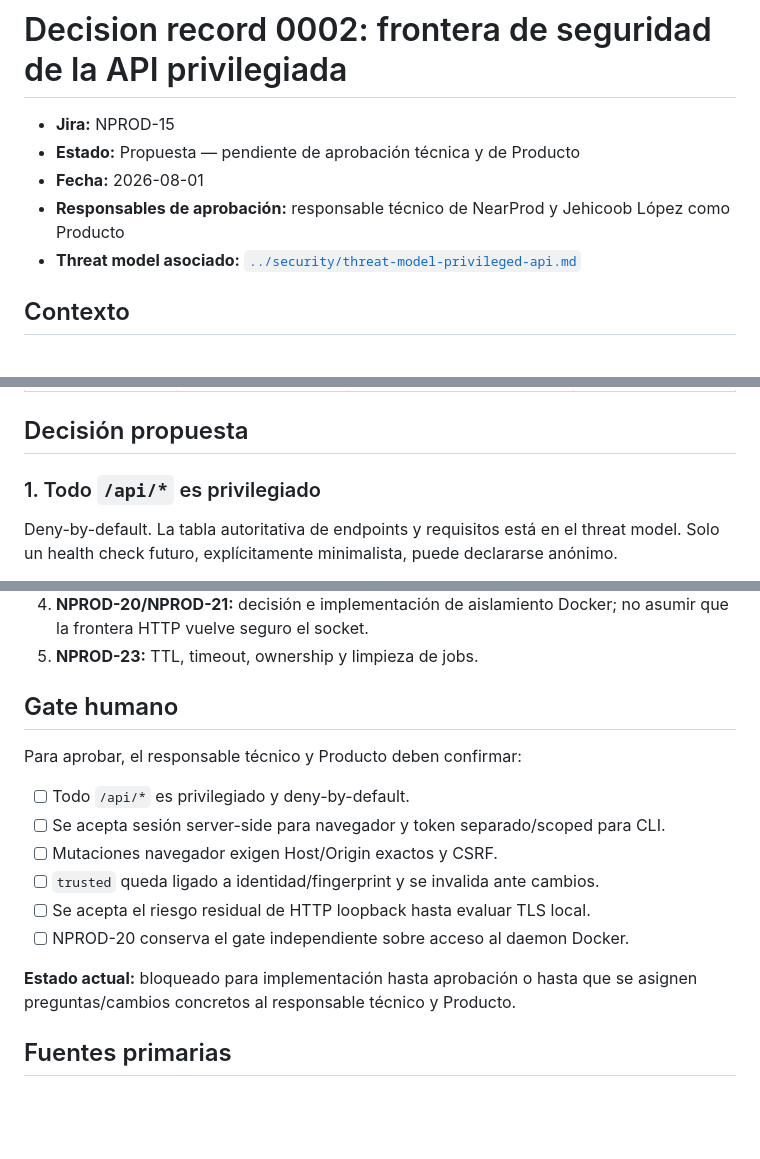
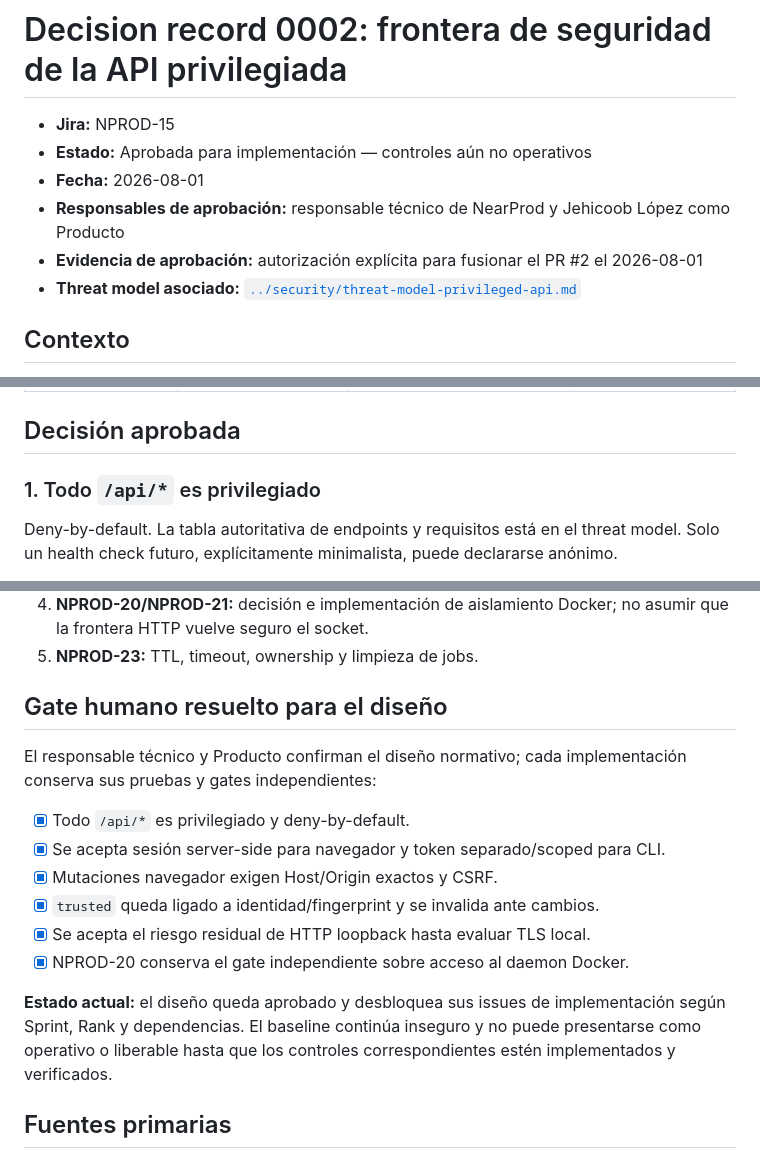
Before and after one commit to jehicoob/nearprod, a Markdown page: docs/decisions/0002-privileged-api-security-boundary.md, 3 parts joined by grey strips. GitHub-like rendering; blank space fills up the shorter version.

Commit message:
docs(security): record boundary approval
Refs: NPROD-15

```diff
--- a/docs/decisions/0002-privileged-api-security-boundary.md
+++ b/docs/decisions/0002-privileged-api-security-boundary.md
@@ -1,9 +1,10 @@
 # Decision record 0002: frontera de seguridad de la API privilegiada
 
 - **Jira:** NPROD-15
-- **Estado:** Propuesta — pendiente de aprobación técnica y de Producto
+- **Estado:** Aprobada para implementación — controles aún no operativos
 - **Fecha:** 2026-08-01
 - **Responsables de aprobación:** responsable técnico de NearProd y Jehicoob López como Producto
+- **Evidencia de aprobación:** autorización explícita para fusionar el PR #2 el 2026-08-01
 - **Threat model asociado:** [`../security/threat-model-privileged-api.md`](../security/threat-model-privileged-api.md)
 
 ## Contexto
@@ -33,7 +34,7 @@ Este ADR es **normativo para la implementación futura**, no evidencia de contro
 | mTLS, Unix socket o integración exclusiva con identidad del OS | Frontera fuerte y sin cookies en algunos clientes | UX, certificados/proxy y portabilidad macOS/Linux complejas; el navegador no consume Unix sockets directamente | Diferida como hardening opcional |
 | **Propietario local + sesión server-side + Host/Origin + CSRF + trust por recurso** | Offline, revocable, compatible con navegador y CLI separado; controles en capas | Requiere bootstrap, estado seguro, expiración y disciplina en cada endpoint | **Recomendada** |
 
-## Decisión propuesta
+## Decisión aprobada
 
 ### 1. Todo `/api/*` es privilegiado
 
@@ -130,18 +131,18 @@ El booleano actual puede conservarse temporalmente para migración visual, pero
 4. **NPROD-20/NPROD-21:** decisión e implementación de aislamiento Docker; no asumir que la frontera HTTP vuelve seguro el socket.
 5. **NPROD-23:** TTL, timeout, ownership y limpieza de jobs.
 
-## Gate humano
+## Gate humano resuelto para el diseño
 
-Para aprobar, el responsable técnico y Producto deben confirmar:
+El responsable técnico y Producto confirman el diseño normativo; cada implementación conserva sus pruebas y gates independientes:
 
-- [ ] Todo `/api/*` es privilegiado y deny-by-default.
-- [ ] Se acepta sesión server-side para navegador y token separado/scoped para CLI.
-- [ ] Mutaciones navegador exigen Host/Origin exactos y CSRF.
-- [ ] `trusted` queda ligado a identidad/fingerprint y se invalida ante cambios.
-- [ ] Se acepta el riesgo residual de HTTP loopback hasta evaluar TLS local.
-- [ ] NPROD-20 conserva el gate independiente sobre acceso al daemon Docker.
+- [x] Todo `/api/*` es privilegiado y deny-by-default.
+- [x] Se acepta sesión server-side para navegador y token separado/scoped para CLI.
+- [x] Mutaciones navegador exigen Host/Origin exactos y CSRF.
+- [x] `trusted` queda ligado a identidad/fingerprint y se invalida ante cambios.
+- [x] Se acepta el riesgo residual de HTTP loopback hasta evaluar TLS local.
+- [x] NPROD-20 conserva el gate independiente sobre acceso al daemon Docker.
 
-**Estado actual:** bloqueado para implementación hasta aprobación o hasta que se asignen preguntas/cambios concretos al responsable técnico y Producto.
+**Estado actual:** el diseño queda aprobado y desbloquea sus issues de implementación según Sprint, Rank y dependencias. El baseline continúa inseguro y no puede presentarse como operativo o liberable hasta que los controles correspondientes estén implementados y verificados.
 
 ## Fuentes primarias
 
```
Also changed, not shown: docs/decisions/0001-open-source-license.md (+5 -4 lines), docs/security/threat-model-privileged-api.md (+2 -1 lines).
